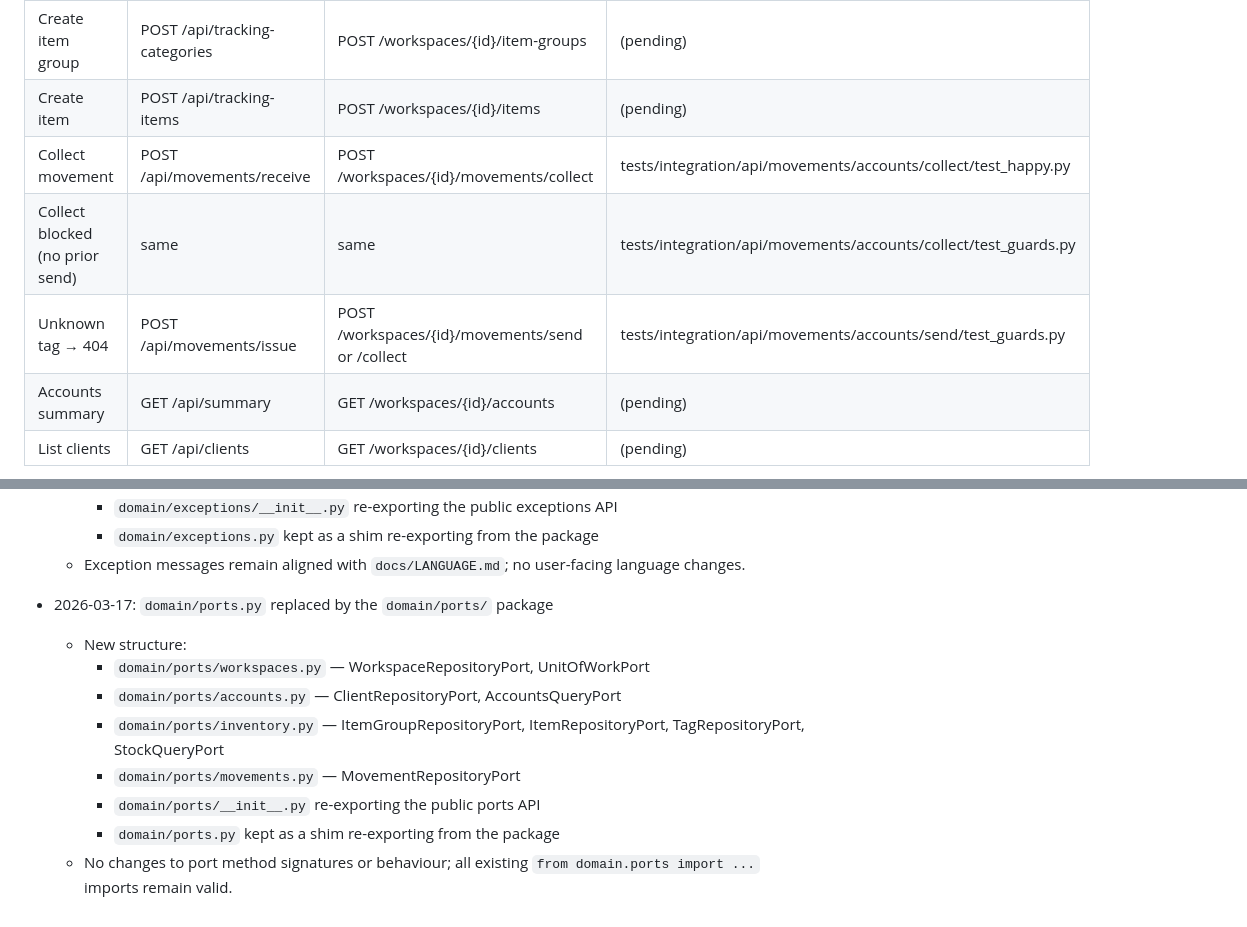
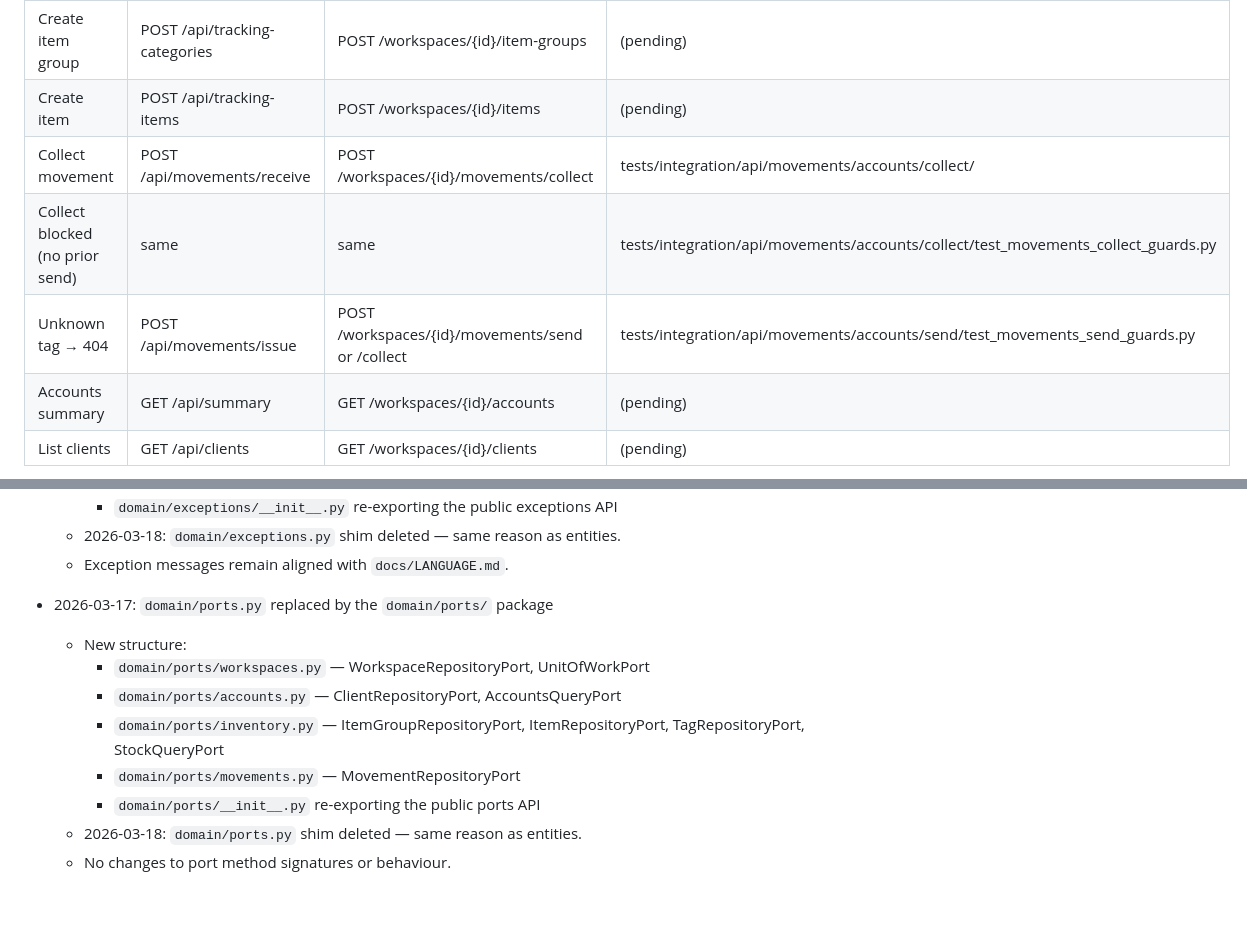
Before and after one commit to darksolitaire9-hub/logi-hex, a Markdown page: docs/DEPRECATION.md, 2 parts joined by grey strips. Drawn GitHub-style.

```diff
--- a/docs/DEPRECATION.md
+++ b/docs/DEPRECATION.md
@@ -10,9 +10,9 @@ Both test files were deleted on 2026-03-17 — behaviours to re-test in V1:
 |---|---|---|---|
 | Create item group | POST /api/tracking-categories | POST /workspaces/{id}/item-groups | (pending) |
 | Create item | POST /api/tracking-items | POST /workspaces/{id}/items | (pending) |
-| Collect movement | POST /api/movements/receive | POST /workspaces/{id}/movements/collect | tests/integration/api/movements/accounts/collect/test_happy.py |
-| Collect blocked (no prior send) | same | same | tests/integration/api/movements/accounts/collect/test_guards.py |
-| Unknown tag → 404 | POST /api/movements/issue | POST /workspaces/{id}/movements/send or /collect | tests/integration/api/movements/accounts/send/test_guards.py |
+| Collect movement | POST /api/movements/receive | POST /workspaces/{id}/movements/collect | tests/integration/api/movements/accounts/collect/ |
+| Collect blocked (no prior send) | same | same | tests/integration/api/movements/accounts/collect/test_movements_collect_guards.py |
+| Unknown tag → 404 | POST /api/movements/issue | POST /workspaces/{id}/movements/send or /collect | tests/integration/api/movements/accounts/send/test_movements_send_guards.py |
 | Accounts summary | GET /api/summary | GET /workspaces/{id}/accounts | (pending) |
 | List clients | GET /api/clients | GET /workspaces/{id}/clients | (pending) |
 
@@ -84,13 +104,14 @@ These are internal domain-level refactors that preserve public behaviour and HTT
     - `domain/exceptions/__init__.py` re-exporting the public exceptions API
-    - `domain/exceptions.py` kept as a shim re-exporting from the package
-  - Exception messages remain aligned with `docs/LANGUAGE.md`; no user-facing language changes.
+  - 2026-03-18: `domain/exceptions.py` shim deleted — same reason as entities.
+  - Exception messages remain aligned with `docs/LANGUAGE.md`.
 
 - 2026-03-17: `domain/ports.py` replaced by the `domain/ports/` package
   - New structure:
     - `domain/ports/workspaces.py` — WorkspaceRepositoryPort, UnitOfWorkPort
     - `domain/ports/accounts.py` — ClientRepositoryPort, AccountsQueryPort
-    - `domain/ports/inventory.py` — ItemGroupRepositoryPort, ItemRepositoryPort, TagRepositoryPort, StockQueryPort
+    - `domain/ports/inventory.py` — ItemGroupRepositoryPort,
+      ItemRepositoryPort, TagRepositoryPort, StockQueryPort
     - `domain/ports/movements.py` — MovementRepositoryPort
     - `domain/ports/__init__.py` re-exporting the public ports API
-    - `domain/ports.py` kept as a shim re-exporting from the package
-  - No changes to port method signatures or behaviour; all existing `from domain.ports import ...` imports remain valid.
+  - 2026-03-18: `domain/ports.py` shim deleted — same reason as entities.
+  - No changes to port method signatures or behaviour.
```
Also changed, not shown: other parts of docs/DEPRECATION.md (+44 -24 lines).
